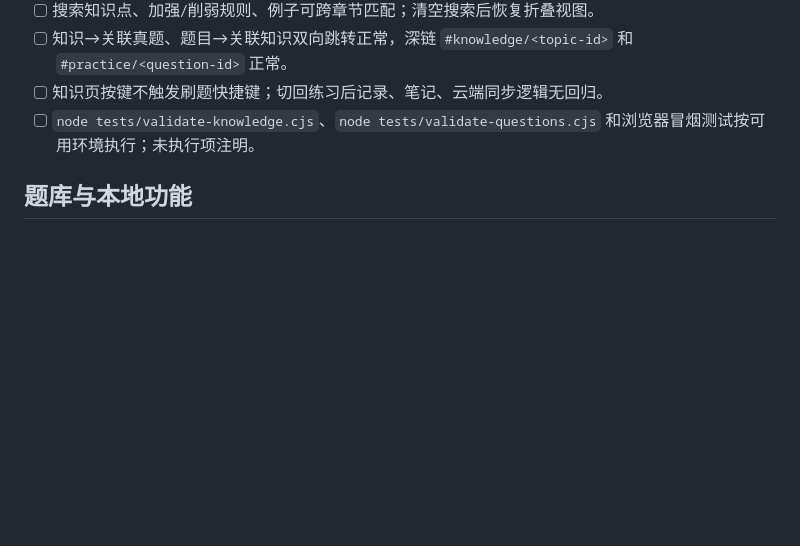
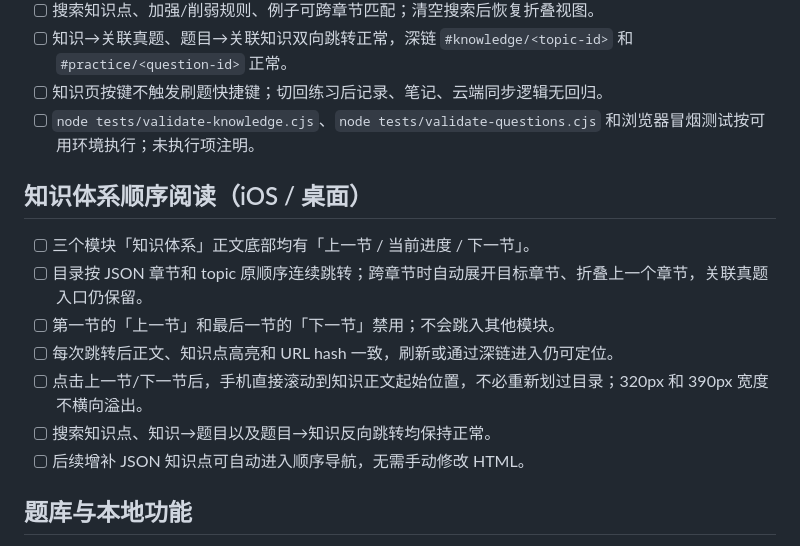
Before and after one commit to sonder98/gongkao-logic-errorbook, a Markdown page: TESTING.md, the part around the change. Drawn GitHub-style; blank space fills up the shorter version.

Commit message:
docs: record knowledge sequence navigation acceptance cases

```diff
--- a/TESTING.md
+++ b/TESTING.md
@@ -31,6 +31,16 @@
 - [ ] 知识→关联真题、题目→关联知识双向跳转正常，深链 `#knowledge/<topic-id>` 和 `#practice/<question-id>` 正常。
 - [ ] 知识页按键不触发刷题快捷键；切回练习后记录、笔记、云端同步逻辑无回归。
 - [ ] `node tests/validate-knowledge.cjs`、`node tests/validate-questions.cjs` 和浏览器冒烟测试按可用环境执行；未执行项注明。
+
+## 知识体系顺序阅读（iOS / 桌面）
+
+- [ ] 三个模块「知识体系」正文底部均有「上一节 / 当前进度 / 下一节」。
+- [ ] 目录按 JSON 章节和 topic 原顺序连续跳转；跨章节时自动展开目标章节、折叠上一个章节，关联真题入口仍保留。
+- [ ] 第一节的「上一节」和最后一节的「下一节」禁用；不会跳入其他模块。
+- [ ] 每次跳转后正文、知识点高亮和 URL hash 一致，刷新或通过深链进入仍可定位。
+- [ ] 点击上一节/下一节后，手机直接滚动到知识正文起始位置，不必重新划过目录；320px 和 390px 宽度不横向溢出。
+- [ ] 搜索知识点、知识→题目以及题目→知识反向跳转均保持正常。
+- [ ] 后续增补 JSON 知识点可自动进入顺序导航，无需手动修改 HTML。
 
 ## 题库与本地功能
 
```
